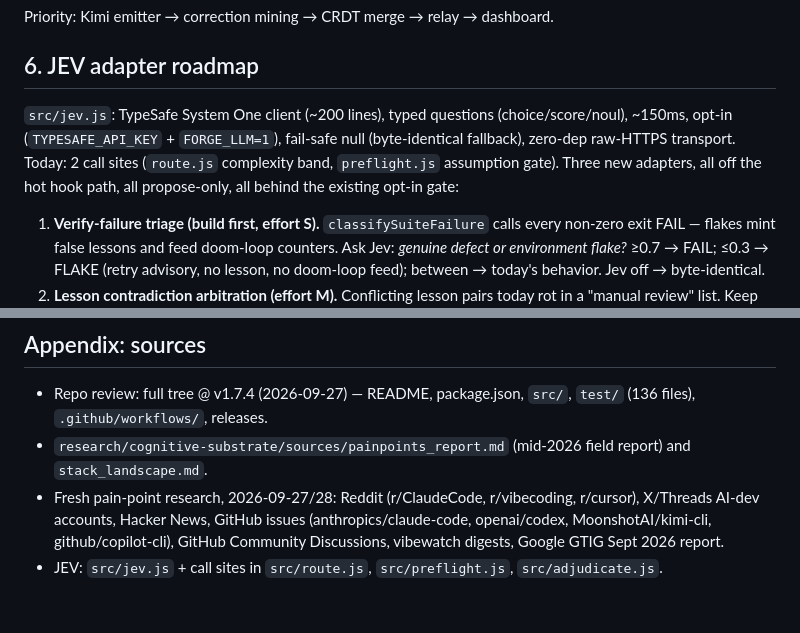
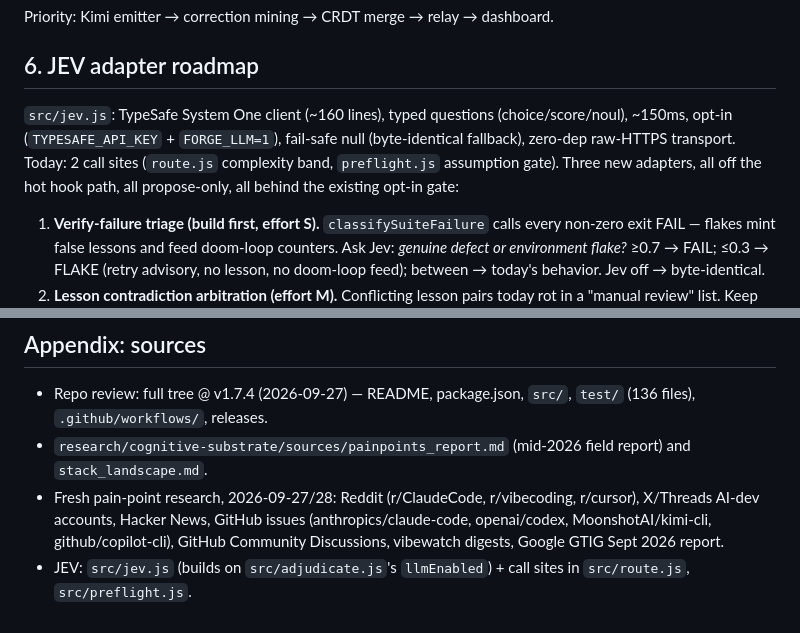
Before and after one commit to CodeWithJuber/forgekit, a Markdown page: docs/STRATEGY_2026.md, 2 parts joined by grey strips. GitHub-like rendering.

Commit message:
docs(strategy): fix JEV facts — ~160 lines; adjudicate.js is a dependency, not a call site

```diff
--- a/docs/STRATEGY_2026.md
+++ b/docs/STRATEGY_2026.md
@@ -95,7 +95,7 @@ Priority: Kimi emitter → correction mining → CRDT merge → relay → dashbo
 
 ## 6. JEV adapter roadmap
 
-`src/jev.js`: TypeSafe System One client (~200 lines), typed questions (choice/score/noul), ~150ms, opt-in (`TYPESAFE_API_KEY` + `FORGE_LLM=1`), fail-safe null (byte-identical fallback), zero-dep raw-HTTPS transport. Today: 2 call sites (`route.js` complexity band, `preflight.js` assumption gate). Three new adapters, all off the hot hook path, all propose-only, all behind the existing opt-in gate:
+`src/jev.js`: TypeSafe System One client (~160 lines), typed questions (choice/score/noul), ~150ms, opt-in (`TYPESAFE_API_KEY` + `FORGE_LLM=1`), fail-safe null (byte-identical fallback), zero-dep raw-HTTPS transport. Today: 2 call sites (`route.js` complexity band, `preflight.js` assumption gate). Three new adapters, all off the hot hook path, all propose-only, all behind the existing opt-in gate:
 
 1. **Verify-failure triage (build first, effort S).** `classifySuiteFailure` calls every non-zero exit FAIL — flakes mint false lessons and feed doom-loop counters. Ask Jev: *genuine defect or environment flake?* ≥0.7 → FAIL; ≤0.3 → FLAKE (retry advisory, no lesson, no doom-loop feed); between → today's behavior. Jev off → byte-identical.
 2. **Lesson contradiction arbitration (effort M).** Conflicting lesson pairs today rot in a "manual review" list. Keep the deterministic MinHash pre-filter; Jev arbitrates only its output. At high conflict, quarantine the lower-confidence lesson through the existing lifecycle (no new states). No mutation without two judges (token guard AND Jev).
@@ -124,4 +124,4 @@ Priority: Kimi emitter → correction mining → CRDT merge → relay → dashbo
 - Repo review: full tree @ v1.7.4 (2026-09-27) — README, package.json, `src/`, `test/` (136 files), `.github/workflows/`, releases.
 - `research/cognitive-substrate/sources/painpoints_report.md` (mid-2026 field report) and `stack_landscape.md`.
 - Fresh pain-point research, 2026-09-27/28: Reddit (r/ClaudeCode, r/vibecoding, r/cursor), X/Threads AI-dev accounts, Hacker News, GitHub issues (anthropics/claude-code, openai/codex, MoonshotAI/kimi-cli, github/copilot-cli), GitHub Community Discussions, vibewatch digests, Google GTIG Sept 2026 report.
-- JEV: `src/jev.js` + call sites in `src/route.js`, `src/preflight.js`, `src/adjudicate.js`.
+- JEV: `src/jev.js` (builds on `src/adjudicate.js`'s `llmEnabled`) + call sites in `src/route.js`, `src/preflight.js`.
```
